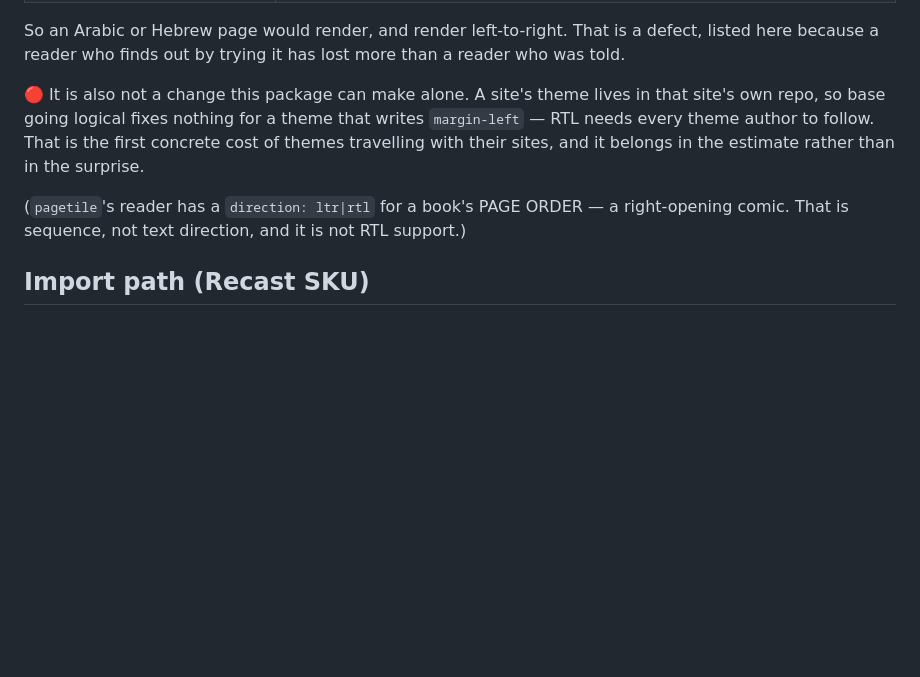
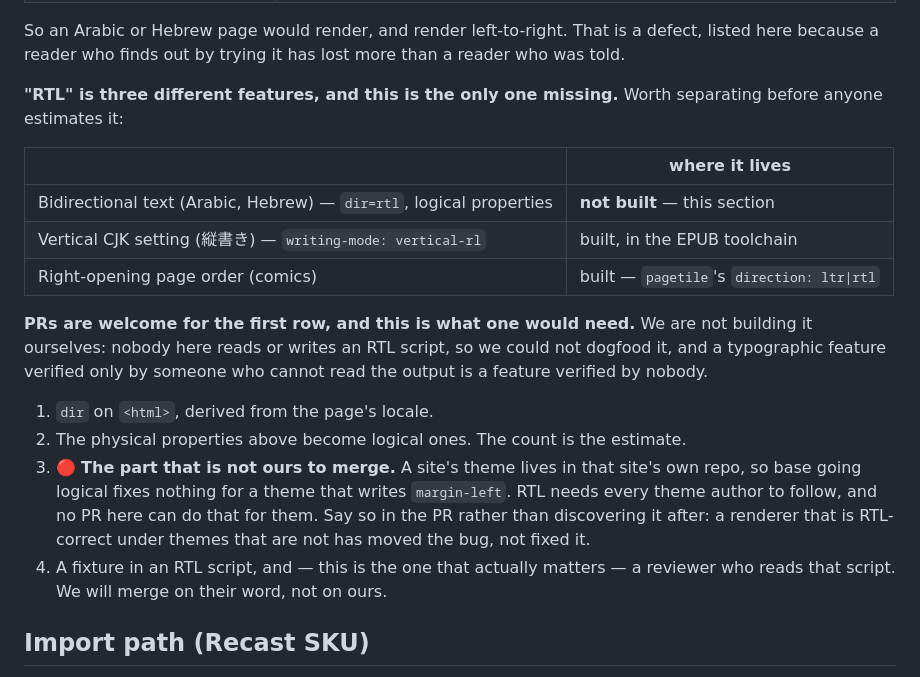
Before and after one commit to CVERInc/tile, a Markdown page: packages/sitetile/README.md, the part around the change. Drawn GitHub-style; blank space fills up the shorter version.

Commit message:
sitetile: RTL is three features, and we only lack one — PRs welcome for it
Separating them first, because 'add RTL support' is three different jobs
and two are already done elsewhere: vertical CJK setting lives in the
EPUB toolchain, right-opening page order is pagetile's direction flag.
What is missing is bidirectional text, and only that.

We are not building it. Nobody here reads or writes an RTL script, so we
could not dogfood it — and a typographic feature verified only by people
who cannot read the output is a feature verified by nobody. So the README
says what a PR would need instead: the dir attribute, the physical-to-
logical conversion with its measured count, and the part no PR here can
merge — a site's theme lives in that site's own repo, so base going
logical fixes nothing for a theme that writes margin-left.

And a reviewer who reads the script. We would merge on their word.

Co-Authored-By: Claude Opus 5 (1M context) <noreply@anthropic.com>

```diff
--- a/packages/sitetile/README.md
+++ b/packages/sitetile/README.md
@@ -131,13 +131,27 @@ than assumed, 2026-08-11:
 So an Arabic or Hebrew page would render, and render left-to-right. That is a defect, listed here
 because a reader who finds out by trying it has lost more than a reader who was told.
 
-🔴 It is also not a change this package can make alone. A site's theme lives in that site's own
-repo, so base going logical fixes nothing for a theme that writes `margin-left` — RTL needs every
-theme author to follow. That is the first concrete cost of themes travelling with their sites, and
-it belongs in the estimate rather than in the surprise.
+**"RTL" is three different features, and this is the only one missing.** Worth separating before
+anyone estimates it:
 
-(`pagetile`'s reader has a `direction: ltr|rtl` for a book's PAGE ORDER — a right-opening comic.
-That is sequence, not text direction, and it is not RTL support.)
+| | where it lives |
+|---|---|
+| Bidirectional text (Arabic, Hebrew) — `dir=rtl`, logical properties | **not built** — this section |
+| Vertical CJK setting (縦書き) — `writing-mode: vertical-rl` | built, in the EPUB toolchain |
+| Right-opening page order (comics) | built — `pagetile`'s `direction: ltr\|rtl` |
+
+**PRs are welcome for the first row, and this is what one would need.** We are not building it
+ourselves: nobody here reads or writes an RTL script, so we could not dogfood it, and a typographic
+feature verified only by someone who cannot read the output is a feature verified by nobody.
+
+1. `dir` on `<html>`, derived from the page's locale.
+2. The physical properties above become logical ones. The count is the estimate.
+3. 🔴 **The part that is not ours to merge.** A site's theme lives in that site's own repo, so base
+   going logical fixes nothing for a theme that writes `margin-left`. RTL needs every theme author
+   to follow, and no PR here can do that for them. Say so in the PR rather than discovering it
+   after: a renderer that is RTL-correct under themes that are not has moved the bug, not fixed it.
+4. A fixture in an RTL script, and — this is the one that actually matters — a reviewer who reads
+   that script. We will merge on their word, not on ours.
 
 ## Import path (Recast SKU)
 
```
